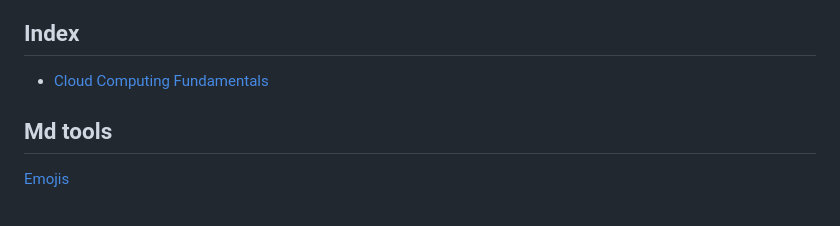
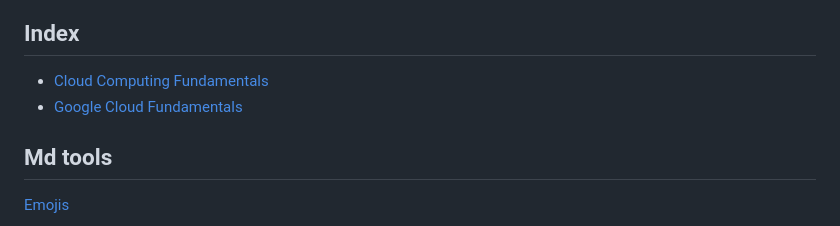
Before and after one commit to NicolaLovo/GoogleCloudNotes, a Markdown page: introduction.md, the part around the change. Drawn GitHub-style.

```diff
--- a/introduction.md
+++ b/introduction.md
@@ -5,6 +5,7 @@
 ## Index
 
 - [Cloud Computing Fundamentals](./ch1-cloud-computing/foundamentals.md)
+- [Google Cloud Fundamentals](./ch2-google-cloud-fundamentals/google-cloud-infrastructure.md)
 
 
 
```
Also changed, not shown: ch2-google-cloud-fundamentals/compute-service-options.md (added, +66 -0 lines), ch2-google-cloud-fundamentals/google-cloud-infrastructure.md (added, +37 -0 lines), ch2-google-cloud-fundamentals/networking-services.md (added, +50 -0 lines), ch2-google-cloud-fundamentals/storage-database.md (added, +113 -0 lines), ch2-google-cloud-fundamentals/compute-service-options.png (added), ch2-google-cloud-fundamentals/storage.png (added), 2 other files.
